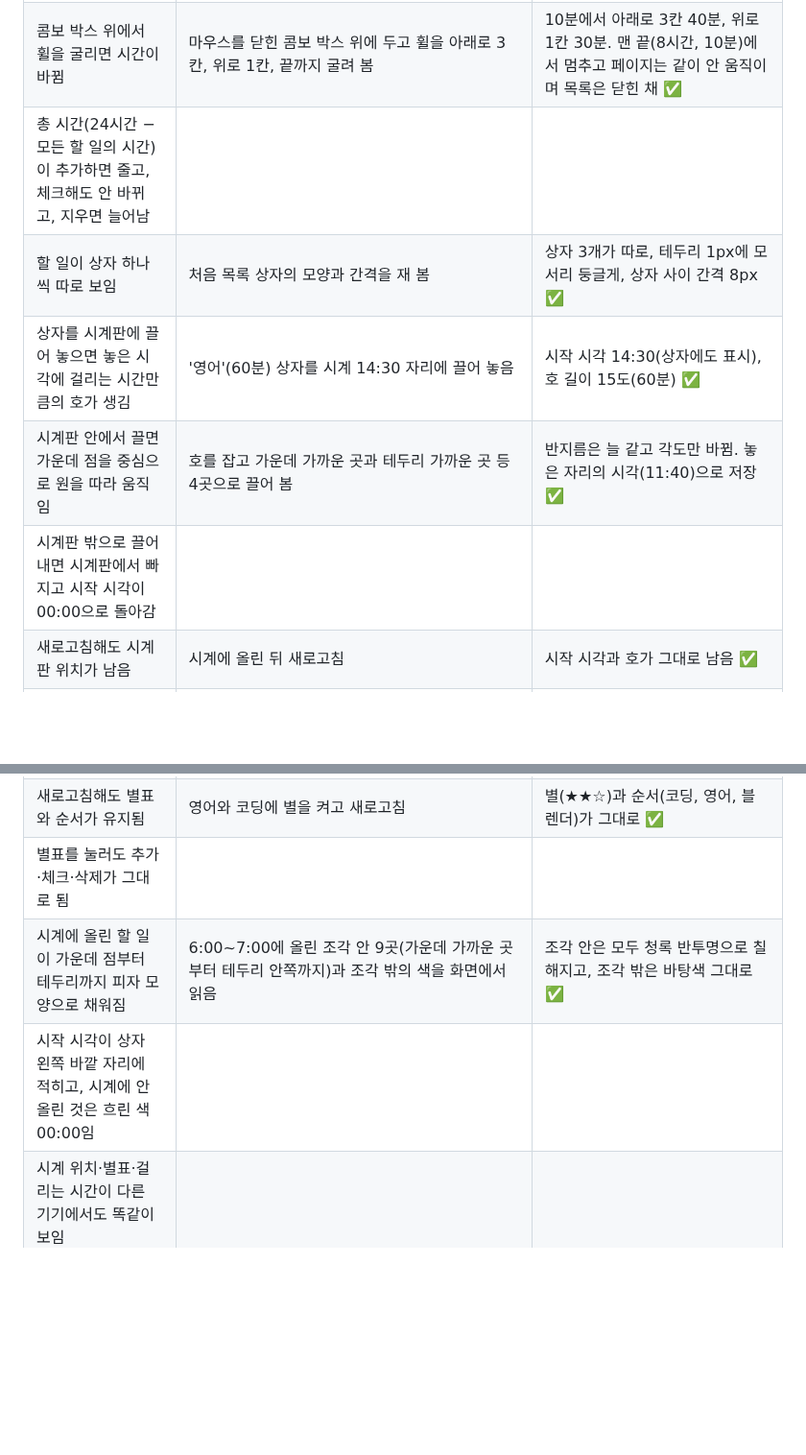
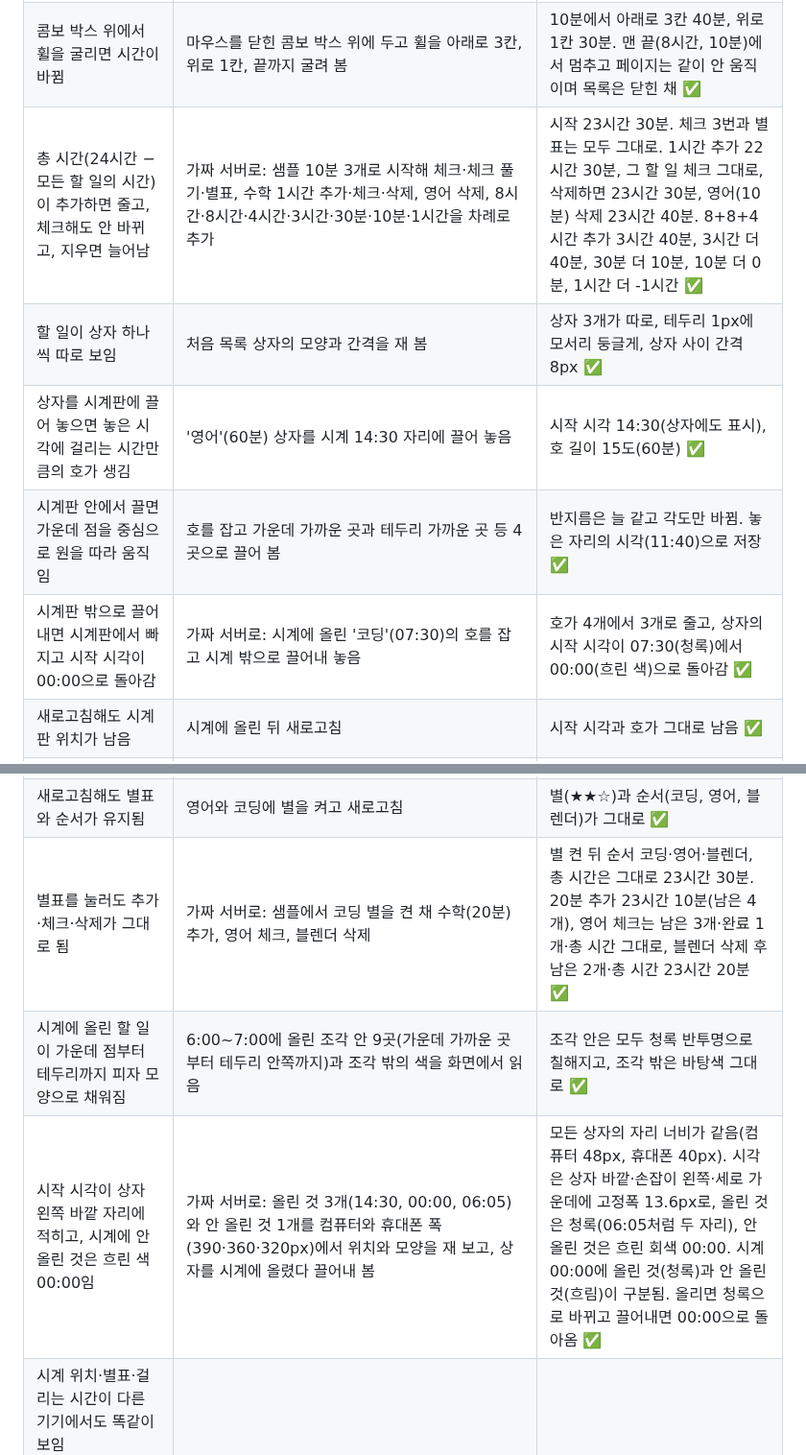
Before and after one commit to bbunning99/todo-bbunning99, a Markdown page: 명세.md, 2 parts joined by grey strips. Shown at 96% size. GitHub-like rendering; blank space fills up the shorter version.

Commit message:
명세.md 완료 조건 표에 총 시간과 00:00 시험 결과 적기
Co-Authored-By: Claude Sonnet 5.5 <noreply@anthropic.com>
Claude-Session: https://claude.ai/code/session_01C9yw9oRPzkmkTATGcfWs8A

```diff
--- a/명세.md
+++ b/명세.md
@@ -87,19 +87,19 @@
 | 휴대폰에서 추가·체크·삭제가 다 됨 | 휴대폰 화면(아이폰 13 흉내)에서 손가락으로 누르듯 셋 다 해 봄 | 다 됨, 화면이 옆으로 안 밀림 ✅ |
 | 시간은 10분 단위(1시간까지), 그 뒤 30분 단위(4시간까지), 8시간만 고를 수 있음 | 콤보 박스를 열어 선택지를 모두 읽어 봄 | 10분·20분·30분·40분·50분·1시간·1시간 30분·2시간·2시간 30분·3시간·3시간 30분·4시간·8시간, 13개뿐. 처음 값은 10분 ✅ |
 | 콤보 박스 위에서 휠을 굴리면 시간이 바뀜 | 마우스를 닫힌 콤보 박스 위에 두고 휠을 아래로 3칸, 위로 1칸, 끝까지 굴려 봄 | 10분에서 아래로 3칸 40분, 위로 1칸 30분. 맨 끝(8시간, 10분)에서 멈추고 페이지는 같이 안 움직이며 목록은 닫힌 채 ✅ |
-| 총 시간(24시간 − 모든 할 일의 시간)이 추가하면 줄고, 체크해도 안 바뀌고, 지우면 늘어남 | | |
+| 총 시간(24시간 − 모든 할 일의 시간)이 추가하면 줄고, 체크해도 안 바뀌고, 지우면 늘어남 | 가짜 서버로: 샘플 10분 3개로 시작해 체크·체크 풀기·별표, 수학 1시간 추가·체크·삭제, 영어 삭제, 8시간·8시간·4시간·3시간·30분·10분·1시간을 차례로 추가 | 시작 23시간 30분. 체크 3번과 별표는 모두 그대로. 1시간 추가 22시간 30분, 그 할 일 체크 그대로, 삭제하면 23시간 30분, 영어(10분) 삭제 23시간 40분. 8+8+4시간 추가 3시간 40분, 3시간 더 40분, 30분 더 10분, 10분 더 0분, 1시간 더 -1시간 ✅ |
 | 할 일이 상자 하나씩 따로 보임 | 처음 목록 상자의 모양과 간격을 재 봄 | 상자 3개가 따로, 테두리 1px에 모서리 둥글게, 상자 사이 간격 8px ✅ |
 | 상자를 시계판에 끌어 놓으면 놓은 시각에 걸리는 시간만큼의 호가 생김 | '영어'(60분) 상자를 시계 14:30 자리에 끌어 놓음 | 시작 시각 14:30(상자에도 표시), 호 길이 15도(60분) ✅ |
 | 시계판 안에서 끌면 가운데 점을 중심으로 원을 따라 움직임 | 호를 잡고 가운데 가까운 곳과 테두리 가까운 곳 등 4곳으로 끌어 봄 | 반지름은 늘 같고 각도만 바뀜. 놓은 자리의 시각(11:40)으로 저장 ✅ |
-| 시계판 밖으로 끌어내면 시계판에서 빠지고 시작 시각이 00:00으로 돌아감 | | |
+| 시계판 밖으로 끌어내면 시계판에서 빠지고 시작 시각이 00:00으로 돌아감 | 가짜 서버로: 시계에 올린 '코딩'(07:30)의 호를 잡고 시계 밖으로 끌어내 놓음 | 호가 4개에서 3개로 줄고, 상자의 시작 시각이 07:30(청록)에서 00:00(흐린 색)으로 돌아감 ✅ |
 | 새로고침해도 시계판 위치가 남음 | 시계에 올린 뒤 새로고침 | 시작 시각과 호가 그대로 남음 ✅ |
 | 휴대폰에서 손가락으로 끌어 놓기가 됨 | 휴대폰 화면(아이폰 13 흉내)에서 손가락 터치로 '코딩'을 시계에 놓고, 돌리고, 끌어냄 (화면 위쪽 끝으로 끌어 자동으로 올라가는 것 포함) | 9:00에 놓임, 18:00으로 돌려짐(반지름 그대로), 끌어내니 빠짐. 오류 없고 화면이 옆으로 안 밀림 ✅ |
 | 별표를 누르면 포인트색(#00f0d8)이 됨 | 별 버튼을 누르고 색을 읽어 봄 | ☆ 회색에서 ★ 청록(#00f0d8)으로 바뀜 ✅ |
 | 중요한 할 일이 맨 위로 올라감 | '블렌더', '영어' 순으로 별을 켜고, 블렌더 별을 끔 | 블렌더·영어·코딩 → 영어·블렌더·코딩 → 영어·코딩·블렌더. 나중에 켠 것이 맨 위, 끄면 원래 자리로 ✅ |
 | 새로고침해도 별표와 순서가 유지됨 | 영어와 코딩에 별을 켜고 새로고침 | 별(★★☆)과 순서(코딩, 영어, 블렌더)가 그대로 ✅ |
-| 별표를 눌러도 추가·체크·삭제가 그대로 됨 | | |
+| 별표를 눌러도 추가·체크·삭제가 그대로 됨 | 가짜 서버로: 샘플에서 코딩 별을 켠 채 수학(20분) 추가, 영어 체크, 블렌더 삭제 | 별 켠 뒤 순서 코딩·영어·블렌더, 총 시간은 그대로 23시간 30분. 20분 추가 23시간 10분(남은 4개), 영어 체크는 남은 3개·완료 1개·총 시간 그대로, 블렌더 삭제 후 남은 2개·총 시간 23시간 20분 ✅ |
 | 시계에 올린 할 일이 가운데 점부터 테두리까지 피자 모양으로 채워짐 | 6:00~7:00에 올린 조각 안 9곳(가운데 가까운 곳부터 테두리 안쪽까지)과 조각 밖의 색을 화면에서 읽음 | 조각 안은 모두 청록 반투명으로 칠해지고, 조각 밖은 바탕색 그대로 ✅ |
-| 시작 시각이 상자 왼쪽 바깥 자리에 적히고, 시계에 안 올린 것은 흐린 색 00:00임 | | |
+| 시작 시각이 상자 왼쪽 바깥 자리에 적히고, 시계에 안 올린 것은 흐린 색 00:00임 | 가짜 서버로: 올린 것 3개(14:30, 00:00, 06:05)와 안 올린 것 1개를 컴퓨터와 휴대폰 폭(390·360·320px)에서 위치와 모양을 재 보고, 상자를 시계에 올렸다 끌어내 봄 | 모든 상자의 자리 너비가 같음(컴퓨터 48px, 휴대폰 40px). 시각은 상자 바깥·손잡이 왼쪽·세로 가운데에 고정폭 13.6px로, 올린 것은 청록(06:05처럼 두 자리), 안 올린 것은 흐린 회색 00:00. 시계 00:00에 올린 것(청록)과 안 올린 것(흐림)이 구분됨. 올리면 청록으로 바뀌고 끌어내면 00:00으로 돌아옴 ✅ |
 | 시계 위치·별표·걸리는 시간이 다른 기기에서도 똑같이 보임 | | |
 | 60분은 1시간, 90분은 1시간 30분처럼 쓰임(콤보 박스와 목록 상자 모두) | 1시간과 8시간을 골라 추가해 보고, 90분·70분짜리 할 일의 표기도 봄 | 콤보 박스와 목록 상자에 '1시간', '8시간', '1시간 30분', '1시간 10분'으로 적히고 표에는 분(60, 480)으로 저장됨 ✅ |
 | 콤보 박스 목록이 5개까지만 보이고 스크롤바로 내려서 고를 수 있음 | 컴퓨터와 휴대폰(폭 390·360·320px) 화면에서 목록을 열어 높이를 재고, 휠과 손가락으로 스크롤해 '8시간'을 고름 | 목록 높이 180px로 5칸만 보이고(전체 468px) 청록 스크롤바가 있음. 휠·손가락 스크롤 모두 목록만 움직이고 페이지는 안 움직임. 아래에 자리가 모자란 휴대폰(390·360px)에서는 위로 펼침. 바깥 누르기·Esc·Tab으로 닫히고 키보드로도 고를 수 있음 ✅ |
```
